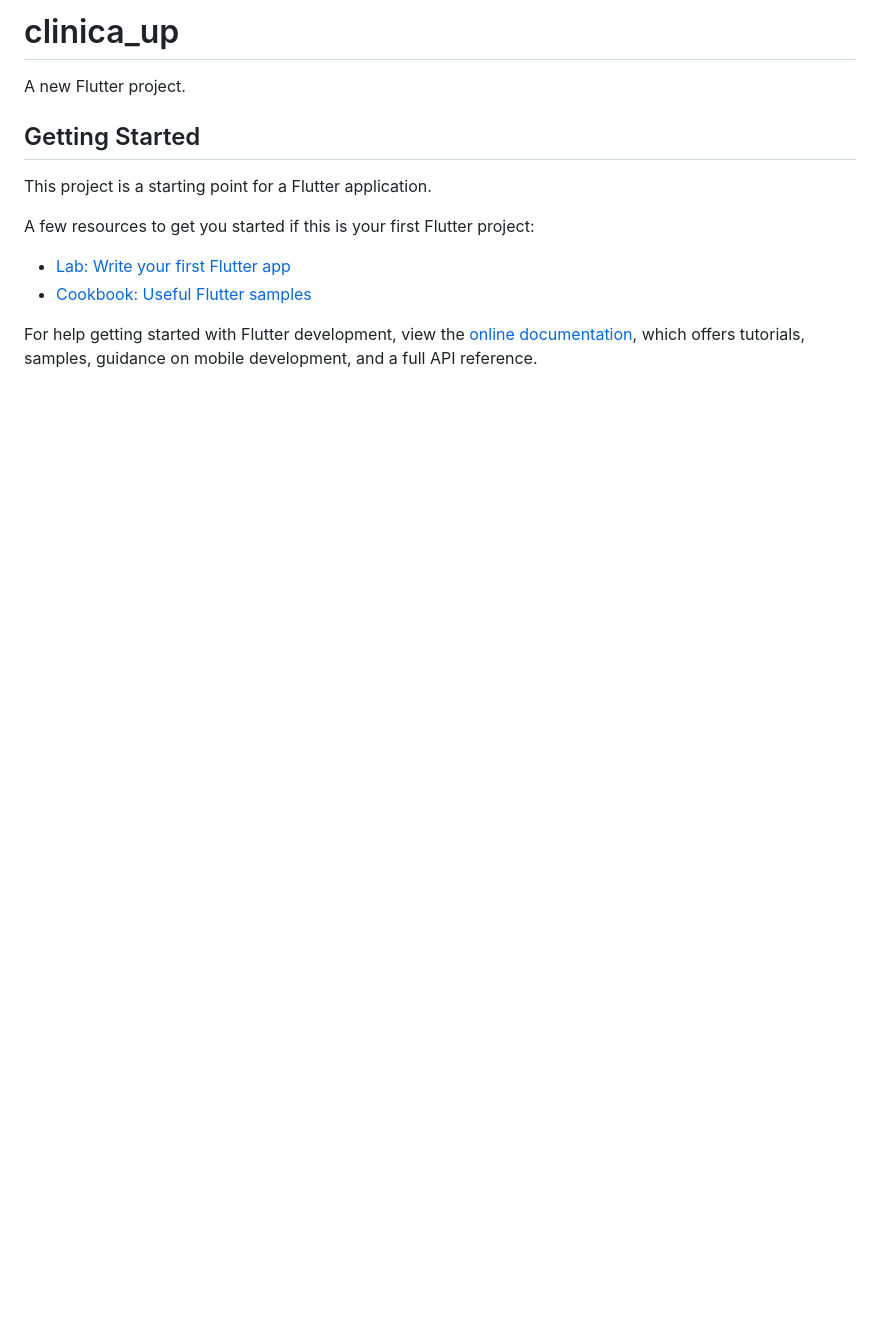
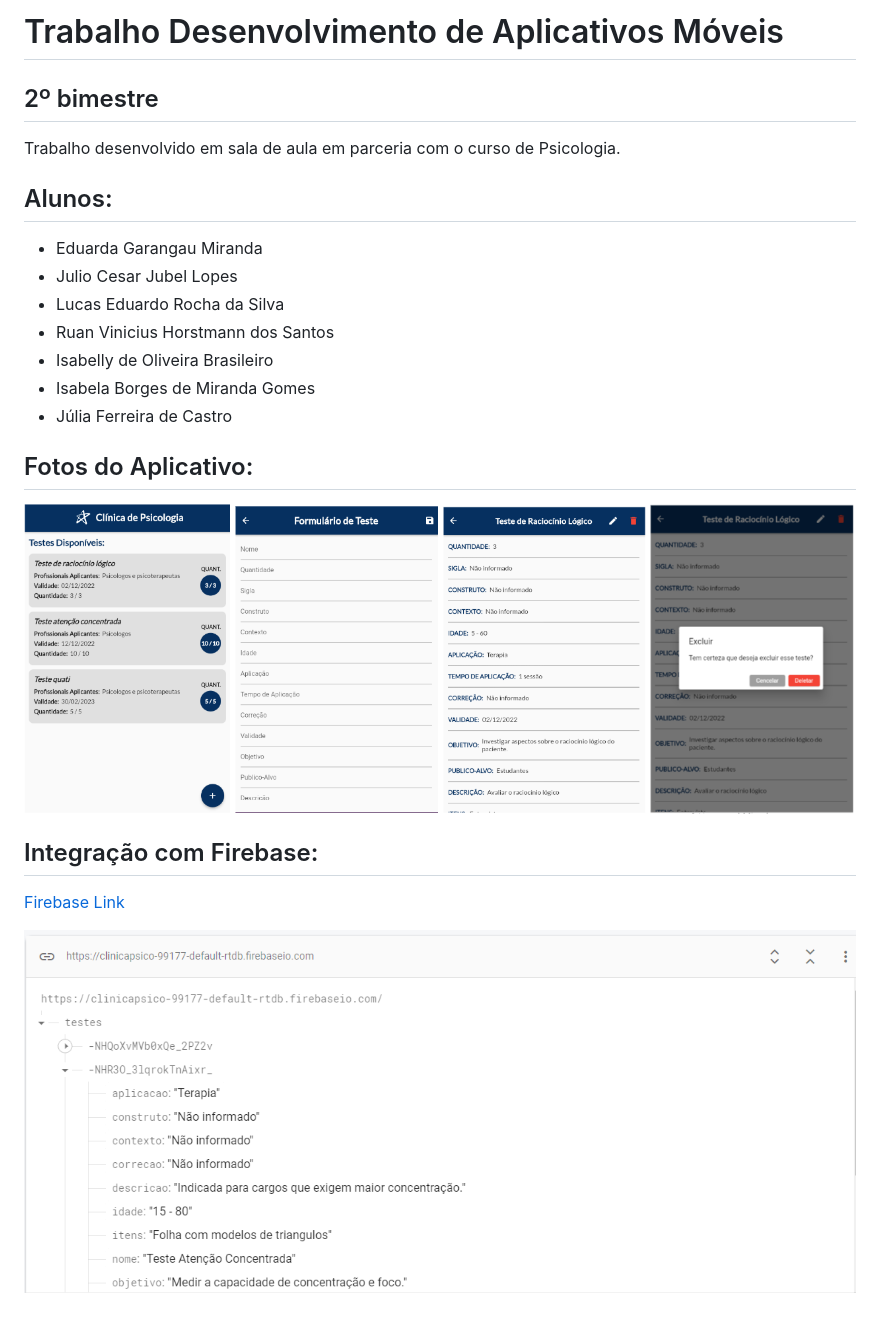
Before and after one commit to EduardaGarangau/trabalho-android, a Markdown page: README.md, the part around the change. GitHub-like rendering; pictures changed too: lib/assets/images/firebase.PNG (added), lib/assets/images/imagens_app.PNG (added); blank space fills up the shorter version.

Commit message:
Initial Commit

```diff
--- a/README.md
+++ b/README.md
@@ -1,16 +1,22 @@
-# clinica_up
+# Trabalho Desenvolvimento de Aplicativos Móveis
 
-A new Flutter project.
+## 2º bimestre
 
-## Getting Started
+Trabalho desenvolvido em sala de aula em parceria com o curso de Psicologia.
 
-This project is a starting point for a Flutter application.
+## Alunos:
+- Eduarda Garangau Miranda
+- Julio Cesar Jubel Lopes
+- Lucas Eduardo Rocha da Silva
+- Ruan Vinicius Horstmann dos Santos
+- Isabelly de Oliveira Brasileiro
+- Isabela Borges de Miranda Gomes
+- Júlia Ferreira de Castro
 
-A few resources to get you started if this is your first Flutter project:
+## Fotos do Aplicativo:
+![APP](lib/assets/images/imagens_app.PNG)
 
-- [Lab: Write your first Flutter app](https://docs.flutter.dev/get-started/codelab)
-- [Cookbook: Useful Flutter samples](https://docs.flutter.dev/cookbook)
+## Integração com Firebase:
+[Firebase Link](https://clinicapsico-99177-default-rtdb.firebaseio.com/)
 
-For help getting started with Flutter development, view the
-[online documentation](https://docs.flutter.dev/), which offers tutorials,
-samples, guidance on mobile development, and a full API reference.
+![APP](lib/assets/images/firebase.PNG)
```
Also changed, not shown: 1 other file.
